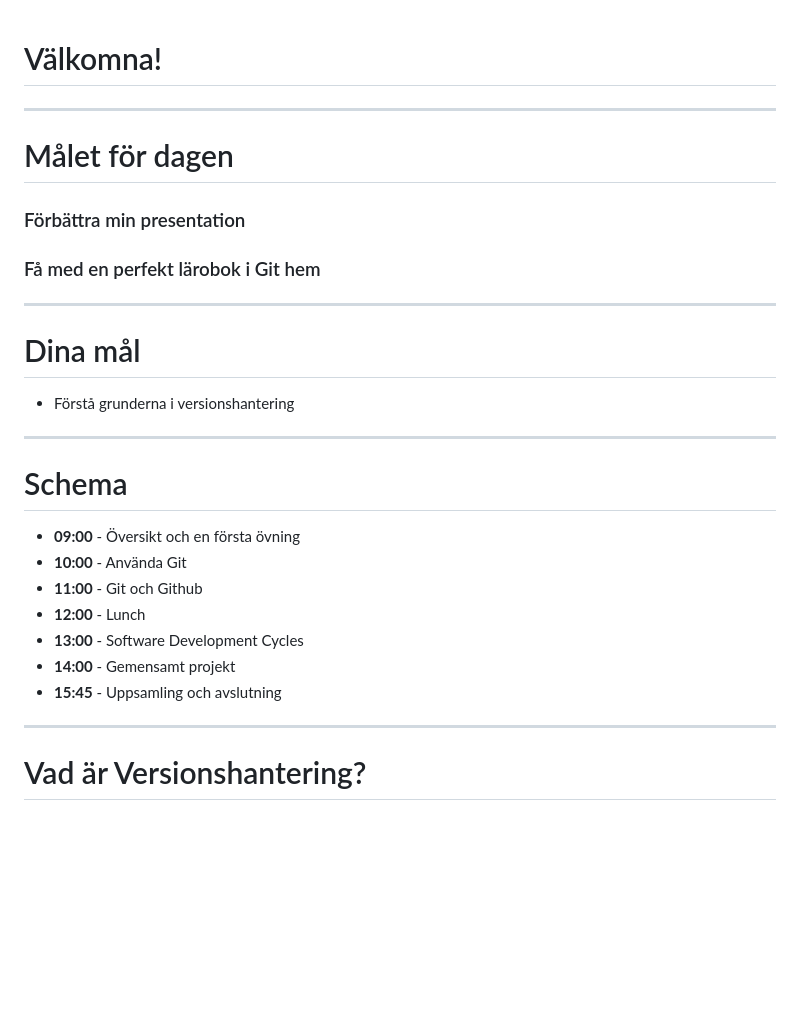
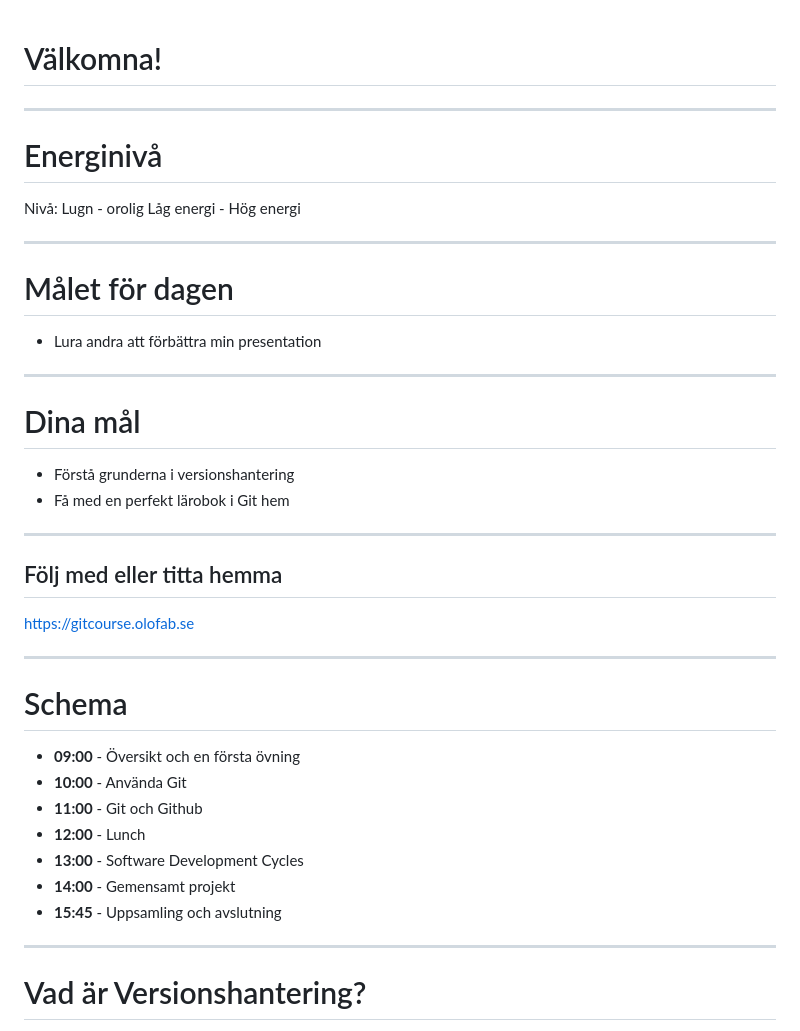
Before and after one commit to obeq/git-course-docs, a Markdown page: sections/hour1.md, the part around the change printed below. Drawn GitHub-style; blank space fills up the shorter version.

```diff
--- a/sections/hour1.md
+++ b/sections/hour1.md
@@ -2,14 +2,27 @@
 
 -----
 
+# Energinivå
+
+Nivå:
+Lugn - orolig
+Låg energi - Hög energi
+
+-----
+
 # Målet för dagen
-### Förbättra min presentation
-### Få med en perfekt lärobok i Git hem
+- Lura andra att förbättra min presentation
 
 -----
 
 # Dina mål
 - Förstå grunderna i versionshantering
+- Få med en perfekt lärobok i Git hem
+
+-----
+
+## Följ med eller titta hemma
+https://gitcourse.olofab.se
 
 -----
 
@@ -22,7 +35,6 @@
 - **13:00** - Software Development Cycles
 - **14:00** - Gemensamt projekt
 - **15:45** - Uppsamling och avslutning
-
 
 -----
 
```
Also changed, not shown: other parts of sections/hour1.md (+2 -0 lines), sections/hour2.md (+4 -2 lines), sections/hour3.md (+3 -20 lines), sections/hour4.md (added, +76 -0 lines), images/git-xkcd.png (added), 1 other file.
